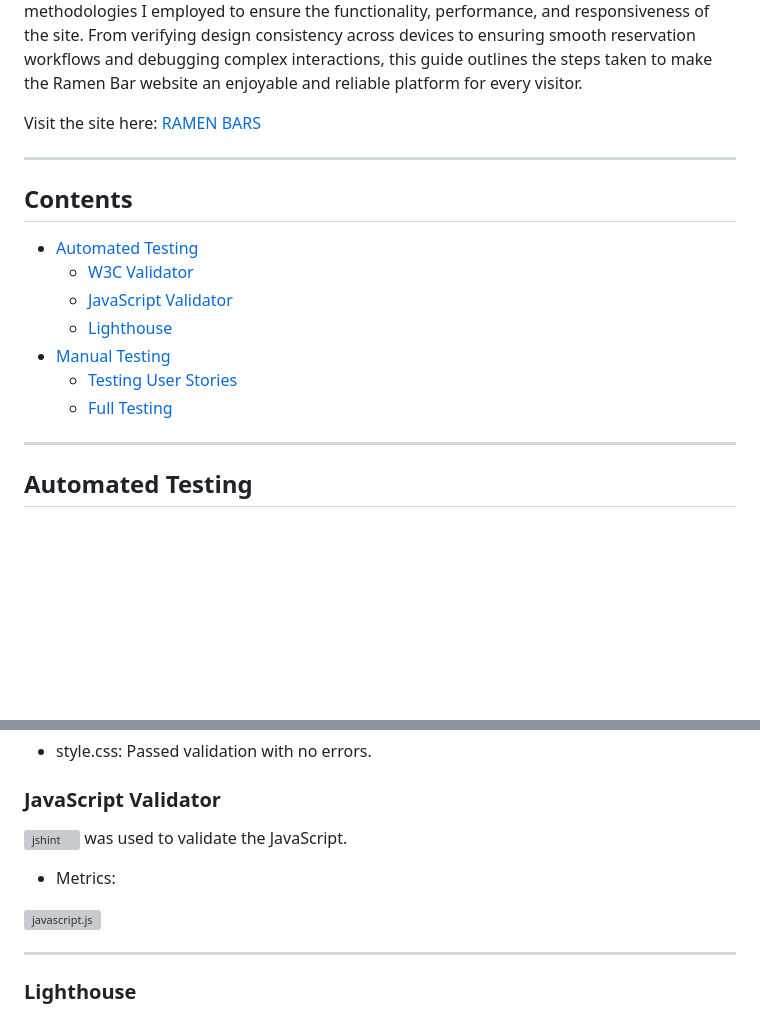
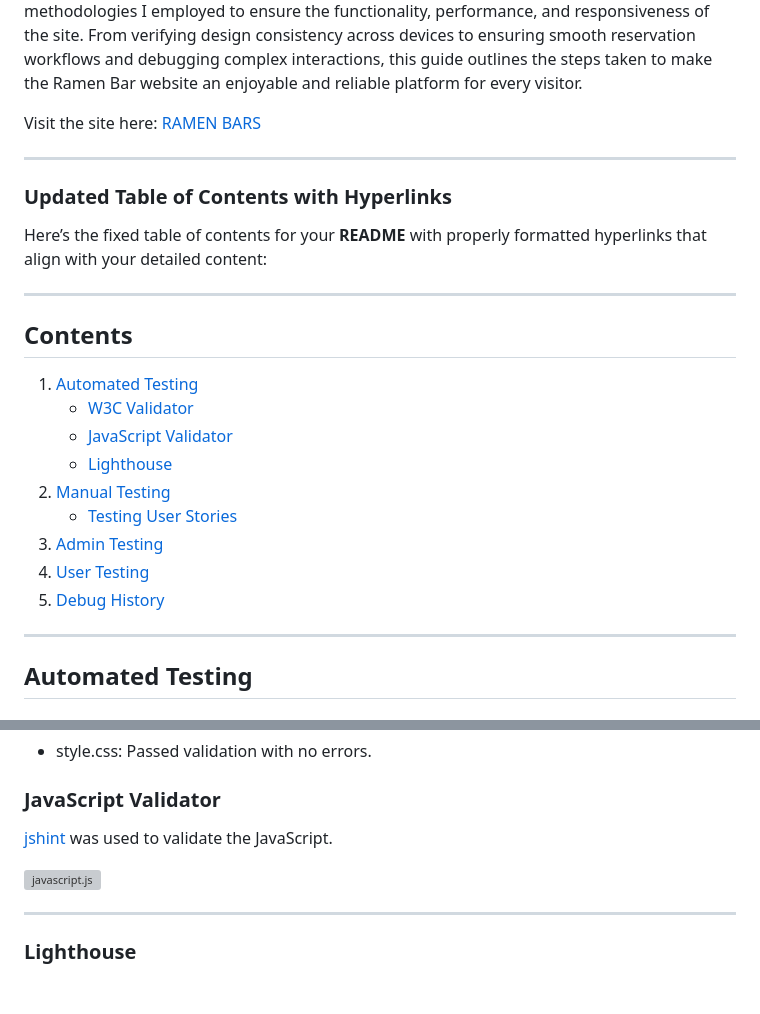
Before and after one commit to micmic210/booking-app, a Markdown page: TESTING.md, 2 parts joined by grey strips. GitHub-like rendering; blank space fills up the shorter version; grey boxes are pictures that could not be loaded.

```diff
--- a/TESTING.md
+++ b/TESTING.md
@@ -7,16 +7,25 @@ Visit the site here: [RAMEN BARS](https://ramen-bar-booking-app-8cf486e28254.her
 
 - - -
 
+### Updated Table of Contents with Hyperlinks
+
+Here’s the fixed table of contents for your **README** with properly formatted hyperlinks that align with your detailed content:
+
+---
+
 ## Contents
-* [Automated Testing](#automated-testing)
-	* [W3C Validator](#w3c-validator)
-	* [JavaScript Validator](#javascript-validator)
-	* [Lighthouse](#lighthouse)
-* [Manual Testing](#manual-testing)
-	* [Testing User Stories](#testing-user-stories)
-	* [Full Testing](#full-testing)
 
-- - -
+1. [Automated Testing](#automated-testing)
+   - [W3C Validator](#w3c-validator)
+   - [JavaScript Validator](#javascript-validator)
+   - [Lighthouse](#lighthouse)
+2. [Manual Testing](#manual-testing)
+   - [Testing User Stories](#testing-user-stories)
+3. [Admin Testing](#admin)
+4. [User Testing](#user)
+5. [Debug History](#debug-history)
+
+---
 
 ## Automated Testing
 
@@ -47,6 +56,5 @@ CSS File:
 * style.css: Passed validation with no errors.
 
 ### JavaScript Validator
-![jshint](https://jshint.com/) was used to validate the JavaScript.
-* Metrics:
+[jshint](https://jshint.com/) was used to validate the JavaScript.
 
```
Also changed, not shown: other parts of TESTING.md (+2 -2 lines), README.md (+14 -6 lines), documentation/berkshire.png (added), documentation/open.png (added).
